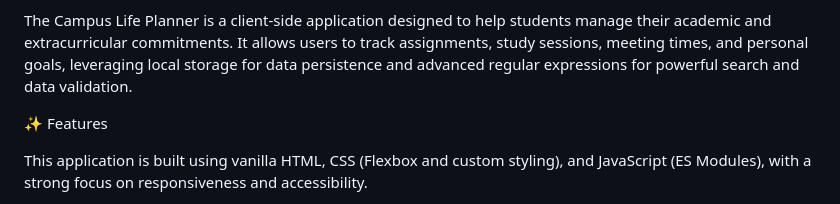
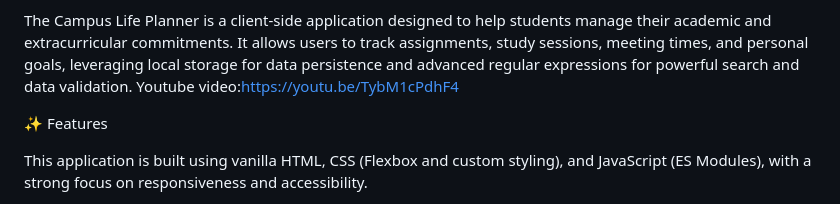
Before and after one commit to Ikennaonugha/frontend-web-dev-summative-IkennaOnugha, a Markdown page: README.md, the part around the change. GitHub-like rendering.

Commit message:
Add YouTube video link to README
Added a link to a YouTube video for the Campus Life Planner.

```diff
--- a/README.md
+++ b/README.md
@@ -1,6 +1,7 @@
 📚 Campus Life Planner
 
 The Campus Life Planner is a client-side application designed to help students manage their academic and extracurricular commitments. It allows users to track assignments, study sessions, meeting times, and personal goals, leveraging local storage for data persistence and advanced regular expressions for powerful search and data validation.
+Youtube video:https://youtu.be/TybM1cPdhF4
 
 ✨ Features
 
```
